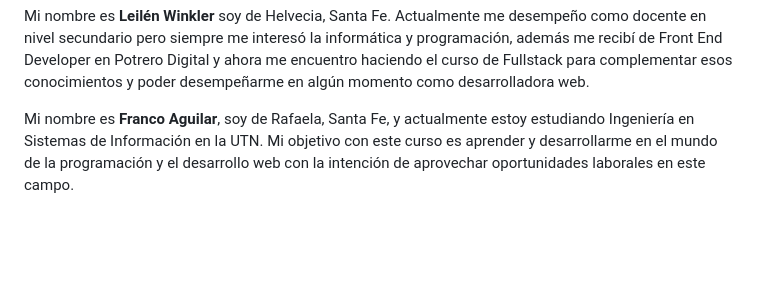
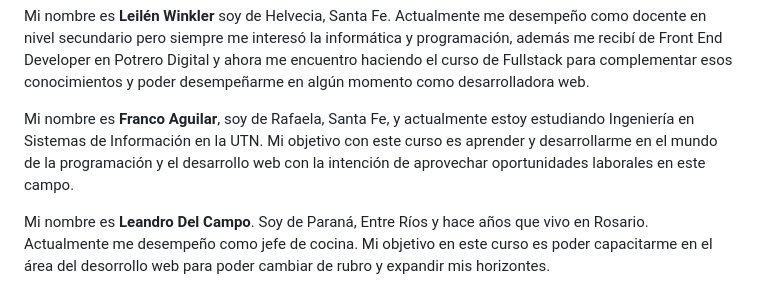
Before and after one commit to trianaperez/grupo_5_DigitalTech, a Markdown page: README.md, the part around the change. Drawn GitHub-style; blank space fills up the shorter version.

```diff
--- a/README.md
+++ b/README.md
@@ -25,3 +25,5 @@ Mi nombre es **Victoria Favre** soy de San Jeronimo Norte pero actualmente estoy
 Mi nombre es **Leilén Winkler** soy de Helvecia, Santa Fe. Actualmente me desempeño como docente en nivel secundario pero siempre me interesó la informática y programación, además me recibí de Front End Developer en Potrero Digital y ahora me encuentro haciendo el curso de Fullstack para complementar esos conocimientos y poder desempeñarme en algún momento como desarrolladora web.
 
 Mi nombre es **Franco Aguilar**, soy de Rafaela, Santa Fe, y actualmente estoy estudiando Ingeniería en Sistemas de Información en la UTN. Mi objetivo con este curso es aprender y desarrollarme en el mundo de la programación y el desarrollo web con la intención de aprovechar oportunidades laborales en este campo.
+
+Mi nombre es **Leandro Del Campo**. Soy de Paraná, Entre Ríos y hace años que vivo en Rosario. Actualmente me desempeño como jefe de cocina. Mi objetivo en este curso es poder capacitarme en el área del desorrollo web para poder cambiar de rubro y expandir mis horizontes.
```
